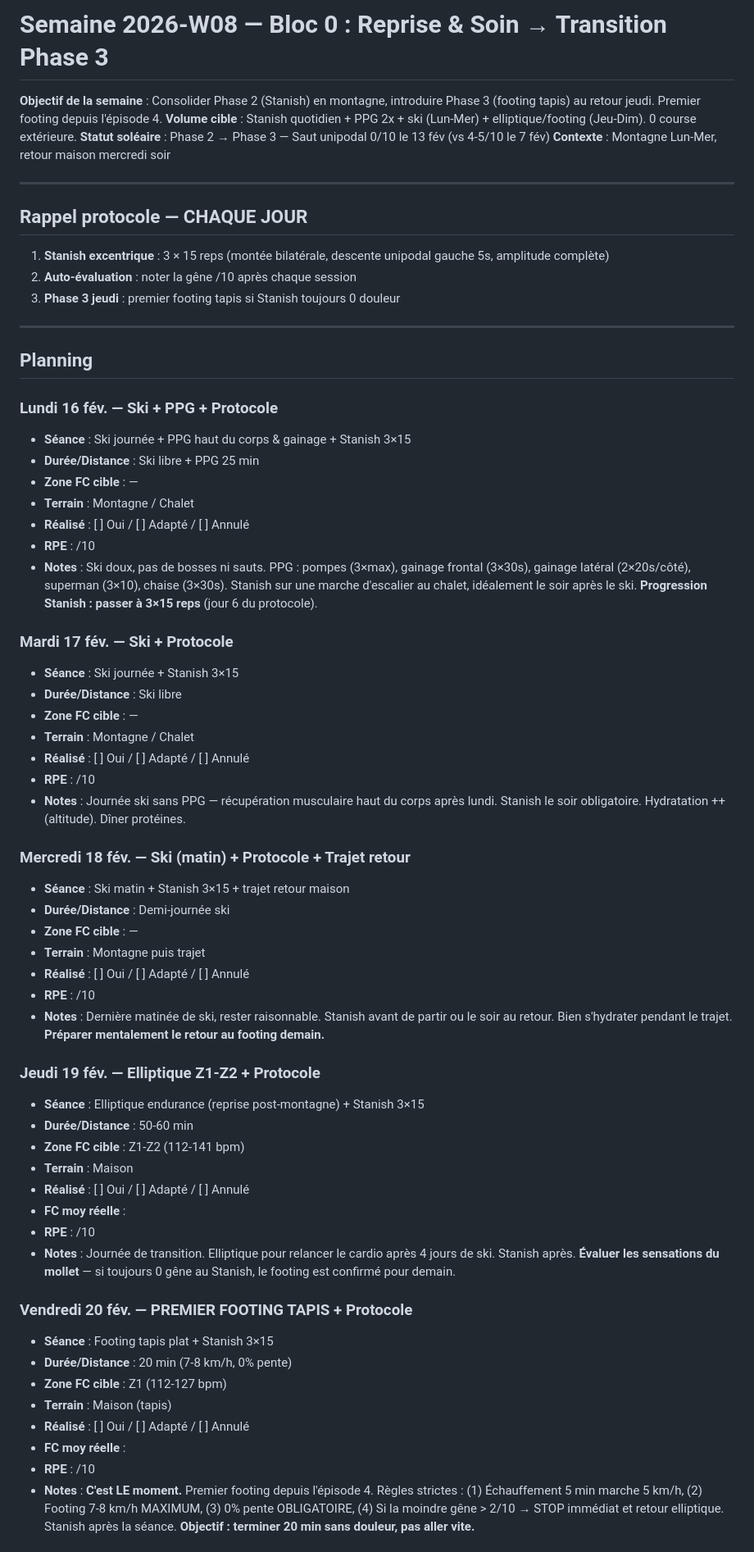
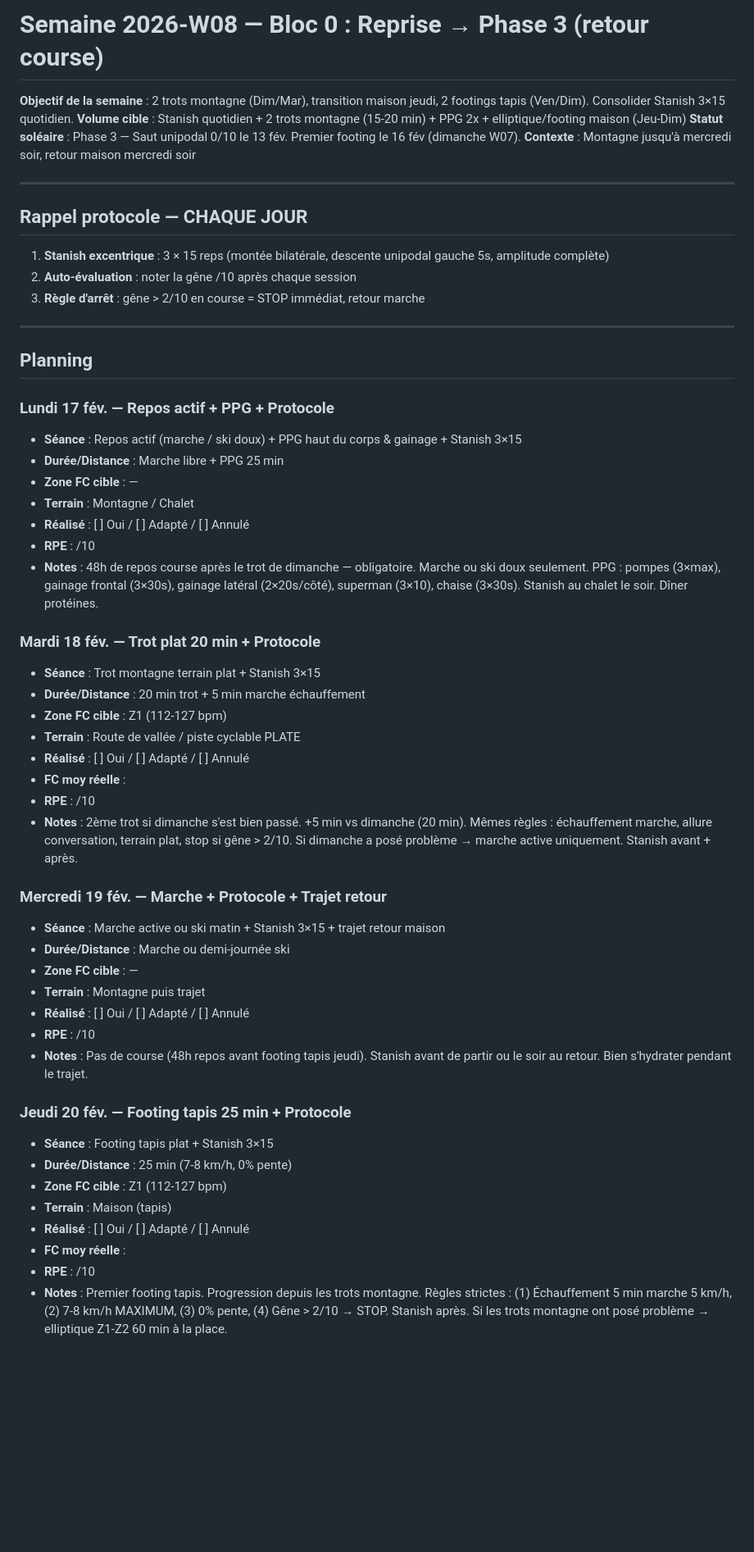
Before and after one commit to dreamskid/coach-trail, a Markdown page: semaines/2026-W08.md, the part around one of its changes. Shown at 82% size. GitHub-like rendering; blank space fills up the shorter version.

```diff
--- a/semaines/2026-W08.md
+++ b/semaines/2026-W08.md
@@ -1,9 +1,9 @@
-# Semaine 2026-W08 — Bloc 0 : Reprise & Soin → Transition Phase 3
+# Semaine 2026-W08 — Bloc 0 : Reprise → Phase 3 (retour course)
 
-**Objectif de la semaine** : Consolider Phase 2 (Stanish) en montagne, introduire Phase 3 (footing tapis) au retour jeudi. Premier footing depuis l'épisode 4.
-**Volume cible** : Stanish quotidien + PPG 2x + ski (Lun-Mer) + elliptique/footing (Jeu-Dim). 0 course extérieure.
-**Statut soléaire** : Phase 2 → Phase 3 — Saut unipodal 0/10 le 13 fév (vs 4-5/10 le 7 fév)
-**Contexte** : Montagne Lun-Mer, retour maison mercredi soir
+**Objectif de la semaine** : 2 trots montagne (Dim/Mar), transition maison jeudi, 2 footings tapis (Ven/Dim). Consolider Stanish 3×15 quotidien.
+**Volume cible** : Stanish quotidien + 2 trots montagne (15-20 min) + PPG 2x + elliptique/footing maison (Jeu-Dim)
+**Statut soléaire** : Phase 3 — Saut unipodal 0/10 le 13 fév. Premier footing le 16 fév (dimanche W07).
+**Contexte** : Montagne jusqu'à mercredi soir, retour maison mercredi soir
 
 ---
 
@@ -11,56 +11,47 @@
 
 1. **Stanish excentrique** : 3 × 15 reps (montée bilatérale, descente unipodal gauche 5s, amplitude complète)
 2. **Auto-évaluation** : noter la gêne /10 après chaque session
-3. **Phase 3 jeudi** : premier footing tapis si Stanish toujours 0 douleur
+3. **Règle d'arrêt** : gêne > 2/10 en course = STOP immédiat, retour marche
 
 ---
 
 ## Planning
 
-### Lundi 16 fév. — Ski + PPG + Protocole
-- **Séance** : Ski journée + PPG haut du corps & gainage + Stanish 3×15
-- **Durée/Distance** : Ski libre + PPG 25 min
+### Lundi 17 fév. — Repos actif + PPG + Protocole
+- **Séance** : Repos actif (marche / ski doux) + PPG haut du corps & gainage + Stanish 3×15
+- **Durée/Distance** : Marche libre + PPG 25 min
 - **Zone FC cible** : —
 - **Terrain** : Montagne / Chalet
 - **Réalisé** : [ ] Oui / [ ] Adapté / [ ] Annulé
 - **RPE** : /10
-- **Notes** : Ski doux, pas de bosses ni sauts. PPG : pompes (3×max), gainage frontal (3×30s), gainage latéral (2×20s/côté), superman (3×10), chaise (3×30s). Stanish sur une marche d'escalier au chalet, idéalement le soir après le ski. **Progression Stanish : passer à 3×15 reps** (jour 6 du protocole).
+- **Notes** : 48h de repos course après le trot de dimanche — obligatoire. Marche ou ski doux seulement. PPG : pompes (3×max), gainage frontal (3×30s), gainage latéral (2×20s/côté), superman (3×10), chaise (3×30s). Stanish au chalet le soir. Dîner protéines.
 
-### Mardi 17 fév. — Ski + Protocole
-- **Séance** : Ski journée + Stanish 3×15
-- **Durée/Distance** : Ski libre
-- **Zone FC cible** : —
-- **Terrain** : Montagne / Chalet
+### Mardi 18 fév. — Trot plat 20 min + Protocole
+- **Séance** : Trot montagne terrain plat + Stanish 3×15
+- **Durée/Distance** : 20 min trot + 5 min marche échauffement
+- **Zone FC cible** : Z1 (112-127 bpm)
+- **Terrain** : Route de vallée / piste cyclable PLATE
 - **Réalisé** : [ ] Oui / [ ] Adapté / [ ] Annulé
+- **FC moy réelle** :
 - **RPE** : /10
-- **Notes** : Journée ski sans PPG — récupération musculaire haut du corps après lundi. Stanish le soir obligatoire. Hydratation ++ (altitude). Dîner protéines.
+- **Notes** : 2ème trot si dimanche s'est bien passé. +5 min vs dimanche (20 min). Mêmes règles : échauffement marche, allure conversation, terrain plat, stop si gêne > 2/10. Si dimanche a posé problème → marche active uniquement. Stanish avant + après.
 
-### Mercredi 18 fév. — Ski (matin) + Protocole + Trajet retour
-- **Séance** : Ski matin + Stanish 3×15 + trajet retour maison
-- **Durée/Distance** : Demi-journée ski
+### Mercredi 19 fév. — Marche + Protocole + Trajet retour
+- **Séance** : Marche active ou ski matin + Stanish 3×15 + trajet retour maison
+- **Durée/Distance** : Marche ou demi-journée ski
 - **Zone FC cible** : —
 - **Terrain** : Montagne puis trajet
 - **Réalisé** : [ ] Oui / [ ] Adapté / [ ] Annulé
 - **RPE** : /10
-- **Notes** : Dernière matinée de ski, rester raisonnable. Stanish avant de partir ou le soir au retour. Bien s'hydrater pendant le trajet. **Préparer mentalement le retour au footing demain.**
+- **Notes** : Pas de course (48h repos avant footing tapis jeudi). Stanish avant de partir ou le soir au retour. Bien s'hydrater pendant le trajet.
 
-### Jeudi 19 fév. — Elliptique Z1-Z2 + Protocole
-- **Séance** : Elliptique endurance (reprise post-montagne) + Stanish 3×15
-- **Durée/Distance** : 50-60 min
-- **Zone FC cible** : Z1-Z2 (112-141 bpm)
-- **Terrain** : Maison
-- **Réalisé** : [ ] Oui / [ ] Adapté / [ ] Annulé
-- **FC moy réelle** :
-- **RPE** : /10
-- **Notes** : Journée de transition. Elliptique pour relancer le cardio après 4 jours de ski. Stanish après. **Évaluer les sensations du mollet** — si toujours 0 gêne au Stanish, le footing est confirmé pour demain.
-
-### Vendredi 20 fév. — PREMIER FOOTING TAPIS + Protocole
+### Jeudi 20 fév. — Footing tapis 25 min + Protocole
 - **Séance** : Footing tapis plat + Stanish 3×15
-- **Durée/Distance** : 20 min (7-8 km/h, 0% pente)
+- **Durée/Distance** : 25 min (7-8 km/h, 0% pente)
 - **Zone FC cible** : Z1 (112-127 bpm)
 - **Terrain** : Maison (tapis)
 - **Réalisé** : [ ] Oui / [ ] Adapté / [ ] Annulé
 - **FC moy réelle** :
 - **RPE** : /10
-- **Notes** : **C'est LE moment.** Premier footing depuis l'épisode 4. Règles strictes : (1) Échauffement 5 min marche 5 km/h, (2) Footing 7-8 km/h MAXIMUM, (3) 0% pente OBLIGATOIRE, (4) Si la moindre gêne > 2/10 → STOP immédiat et retour elliptique. Stanish après la séance. **Objectif : terminer 20 min sans douleur, pas aller vite.**
+- **Notes** : Premier footing tapis. Progression depuis les trots montagne. Règles strictes : (1) Échauffement 5 min marche 5 km/h, (2) 7-8 km/h MAXIMUM, (3) 0% pente, (4) Gêne > 2/10 → STOP. Stanish après. Si les trots montagne ont posé problème → elliptique Z1-Z2 60 min à la place.
 
```
Also changed, not shown: other parts of semaines/2026-W08.md (+18 -11 lines), semaines/2026-W07.md (+14 -6 lines).
